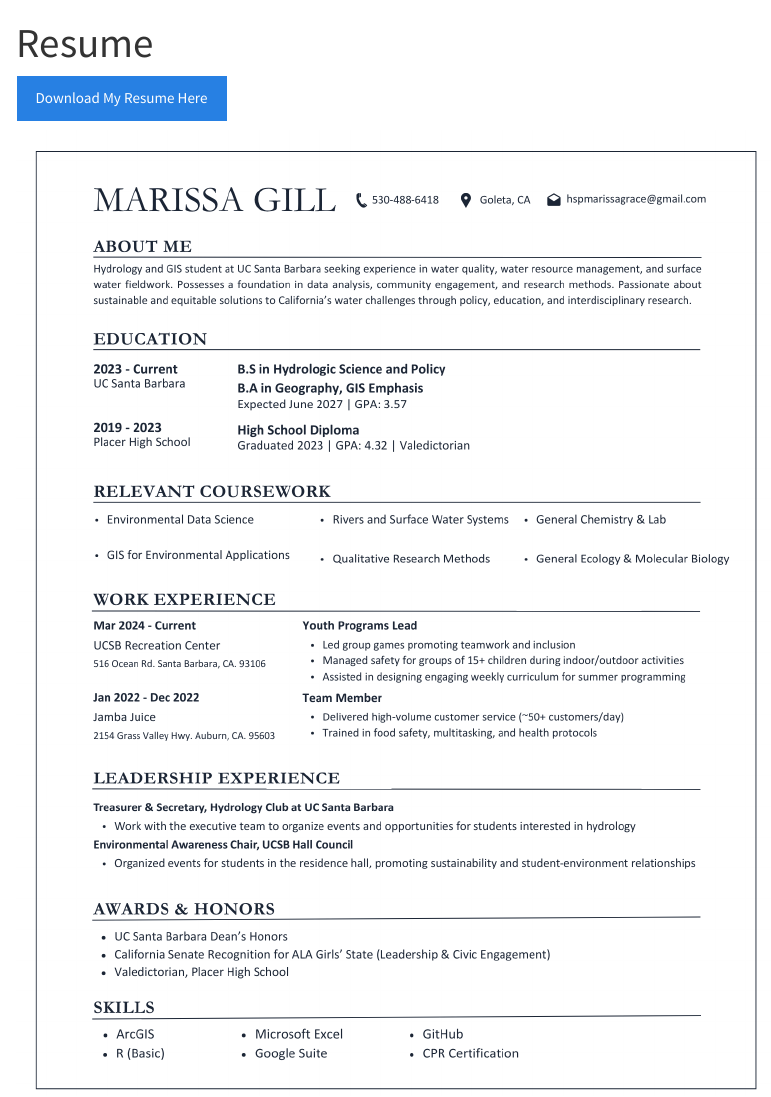
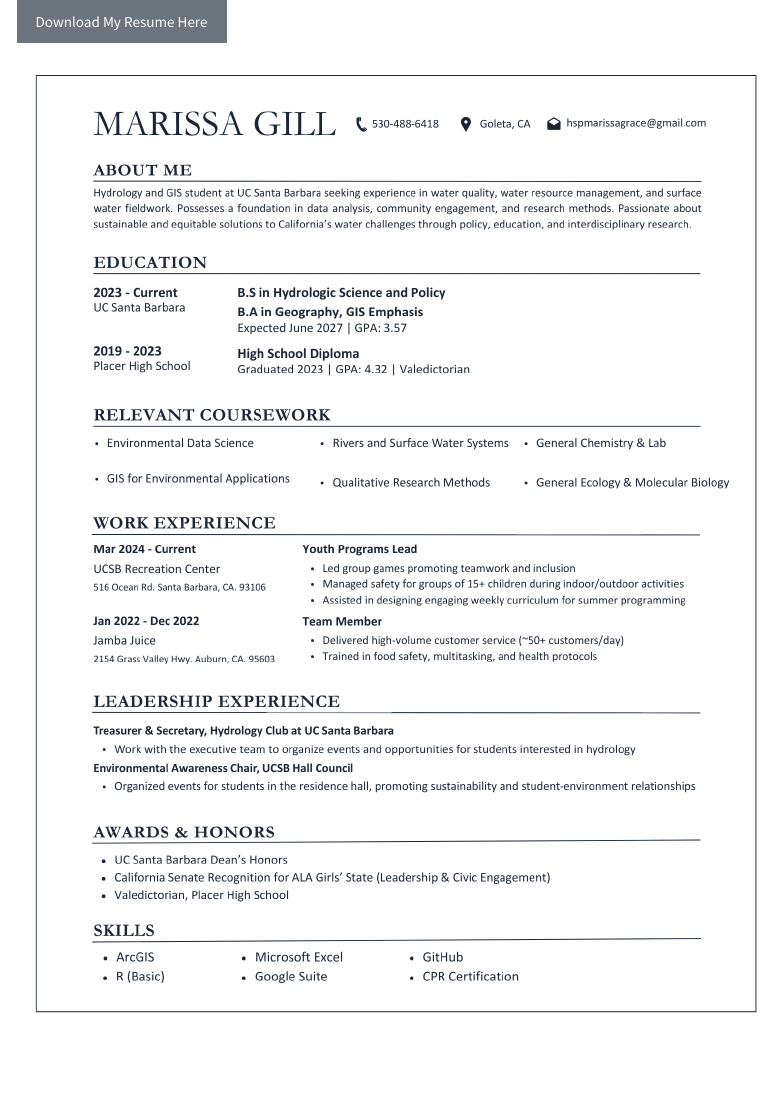
Before and after one commit to mmakigill/Chosen-Assignment, a Quarto document (education.qmd): the page in a window 1100 px wide, from its top. Rendered offline with R 4.5, knitr and Pandoc in place of Quarto, with nearby package versions; menus at the side of the page are left out.

Commit message:
changing style and color of link btns, changing main text font, adding custom css for projects

```diff
--- a/education.qmd
+++ b/education.qmd
@@ -1,6 +1,7 @@
 ---
-title: "Resume"
-format: html
+format:
+  html:
+    css: styles.education.css
 page-layout: full
 ---
 
--- /dev/null
+++ b/styles.education.css
@@ -0,0 +1,16 @@
+.btn.btn-primary {
+  background-color: #6c757d;   /* Gray background */
+  border-color: #6c757d;       /* Gray border */
+  color: white;                /* Text color */
+}
+
+.btn.btn-primary:hover,
+.btn.btn-primary:focus,
+.btn.btn-primary:active {
+  background-color: #5a6268;   /* Darker gray on hover */
+  border-color: #545b62;
+  color: white;                /* Keep text white */
+  box-shadow: none;            /* Remove blue glow */
+  outline: none;               /* Remove outline */
+  text-decoration: none;       /* Prevent underline */
+}
```
Also changed, not shown: about.qmd (+3 -1 lines), index.qmd (+1 -1 lines), styles.css (+14 -0 lines), .quarto/idx/about.qmd.json, .quarto/idx/education.qmd.json, .quarto/idx/index.qmd.json, docs/search.json, 11 other files.
